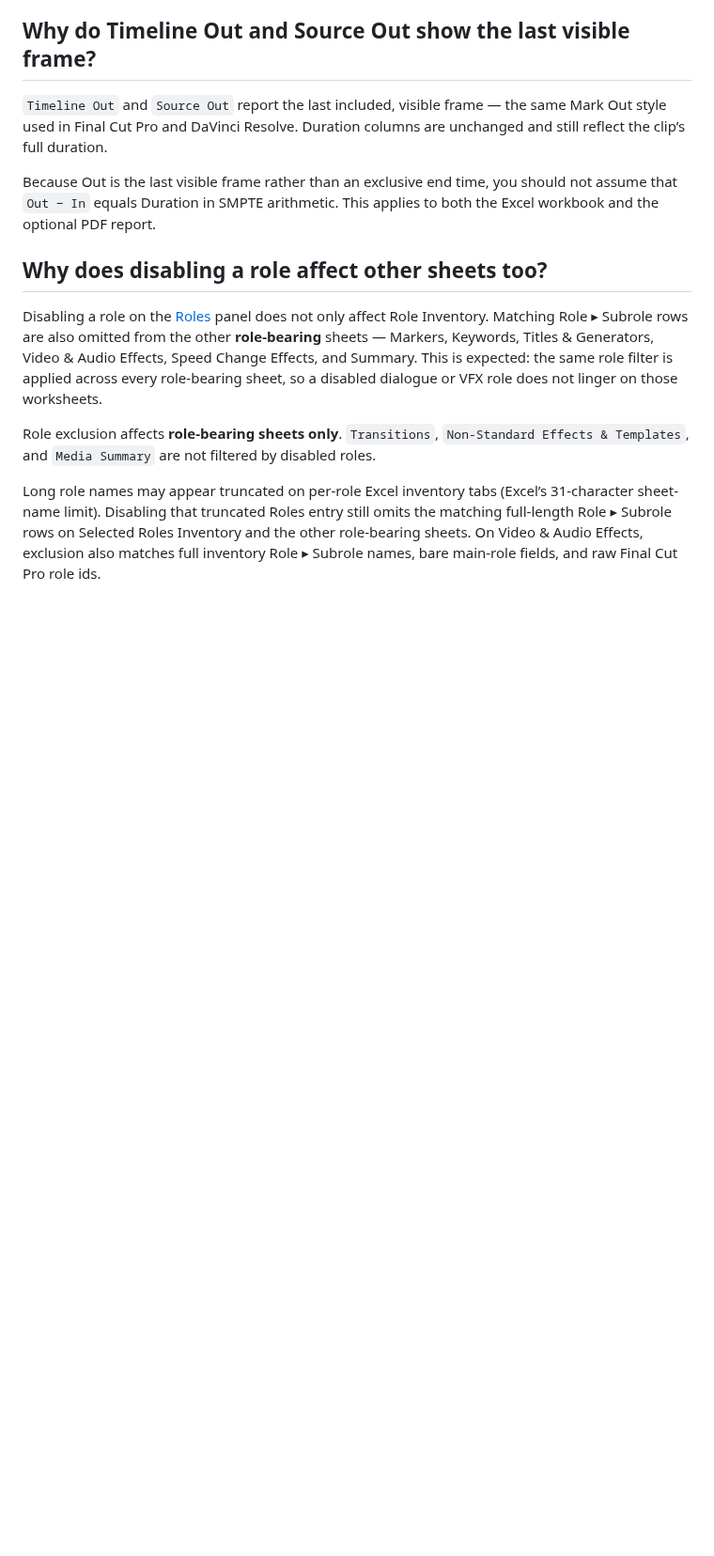
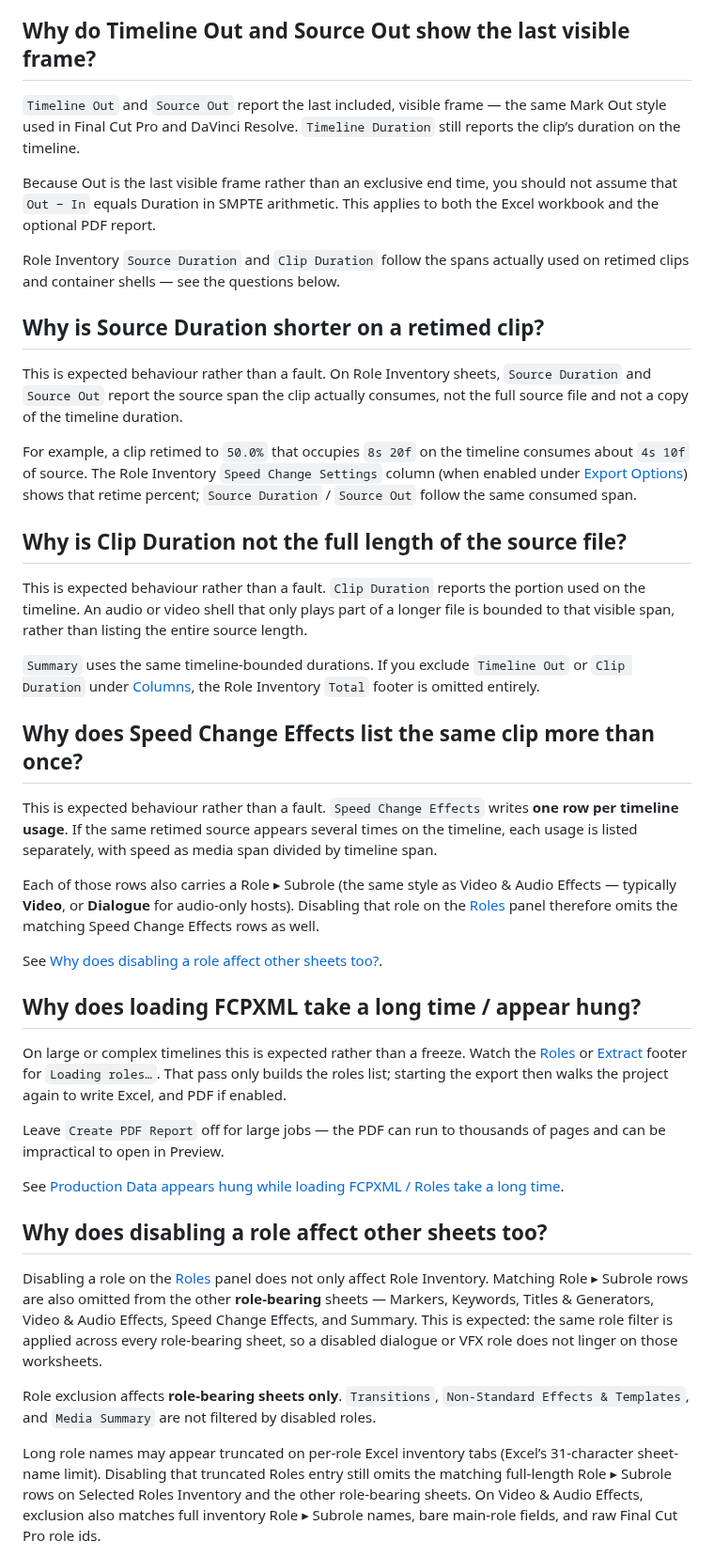
Before and after one commit to TheAcharya/ProductionData-Website, a Markdown page: docs/faq.md, the part around the change. Shown at 94% size. Drawn GitHub-style; blank space fills up the shorter version.

```diff
--- a/docs/faq.md
+++ b/docs/faq.md
@@ -37,9 +37,39 @@ This is expected behaviour rather than a fault. For an A/V clip, a report intent
 
 ## Why do Timeline Out and Source Out show the last visible frame?
 
-`Timeline Out` and `Source Out` report the last included, visible frame — the same Mark Out style used in Final Cut Pro and DaVinci Resolve. Duration columns are unchanged and still reflect the clip’s full duration.
+`Timeline Out` and `Source Out` report the last included, visible frame — the same Mark Out style used in Final Cut Pro and DaVinci Resolve. `Timeline Duration` still reports the clip’s duration on the timeline.
 
 Because Out is the last visible frame rather than an exclusive end time, you should not assume that `Out − In` equals Duration in SMPTE arithmetic. This applies to both the Excel workbook and the optional PDF report.
+
+Role Inventory `Source Duration` and `Clip Duration` follow the spans actually used on retimed clips and container shells — see the questions below.
+
+## Why is Source Duration shorter on a retimed clip?
+
+This is expected behaviour rather than a fault. On Role Inventory sheets, `Source Duration` and `Source Out` report the source span the clip actually consumes, not the full source file and not a copy of the timeline duration.
+
+For example, a clip retimed to `50.0%` that occupies `8s 20f` on the timeline consumes about `4s 10f` of source. The Role Inventory `Speed Change Settings` column (when enabled under [Export Options](/user-guide/general/#include-speed-change-settings-in-role-inventory)) shows that retime percent; `Source Duration` / `Source Out` follow the same consumed span.
+
+## Why is Clip Duration not the full length of the source file?
+
+This is expected behaviour rather than a fault. `Clip Duration` reports the portion used on the timeline. An audio or video shell that only plays part of a longer file is bounded to that visible span, rather than listing the entire source length.
+
+`Summary` uses the same timeline-bounded durations. If you exclude `Timeline Out` or `Clip Duration` under [Columns](/user-guide/general/#columns), the Role Inventory `Total` footer is omitted entirely.
+
+## Why does Speed Change Effects list the same clip more than once?
+
+This is expected behaviour rather than a fault. `Speed Change Effects` writes **one row per timeline usage**. If the same retimed source appears several times on the timeline, each usage is listed separately, with speed as media span divided by timeline span.
+
+Each of those rows also carries a Role ▸ Subrole (the same style as Video & Audio Effects — typically **Video**, or **Dialogue** for audio-only hosts). Disabling that role on the [Roles](/user-guide/roles) panel therefore omits the matching Speed Change Effects rows as well.
+
+See [Why does disabling a role affect other sheets too?](#why-does-disabling-a-role-affect-other-sheets-too).
+
+## Why does loading FCPXML take a long time / appear hung?
+
+On large or complex timelines this is expected rather than a freeze. Watch the [Roles](/user-guide/roles) or [Extract](/user-guide/extract) footer for `Loading roles…`. That pass only builds the roles list; starting the export then walks the project again to write Excel, and PDF if enabled.
+
+Leave `Create PDF Report` off for large jobs — the PDF can run to thousands of pages and can be impractical to open in Preview.
+
+See [Production Data appears hung while loading FCPXML / Roles take a long time](/troubleshooting#production-data-appears-hung-while-loading-fcpxml--roles-take-a-long-time).
 
 ## Why does disabling a role affect other sheets too?
 
```
